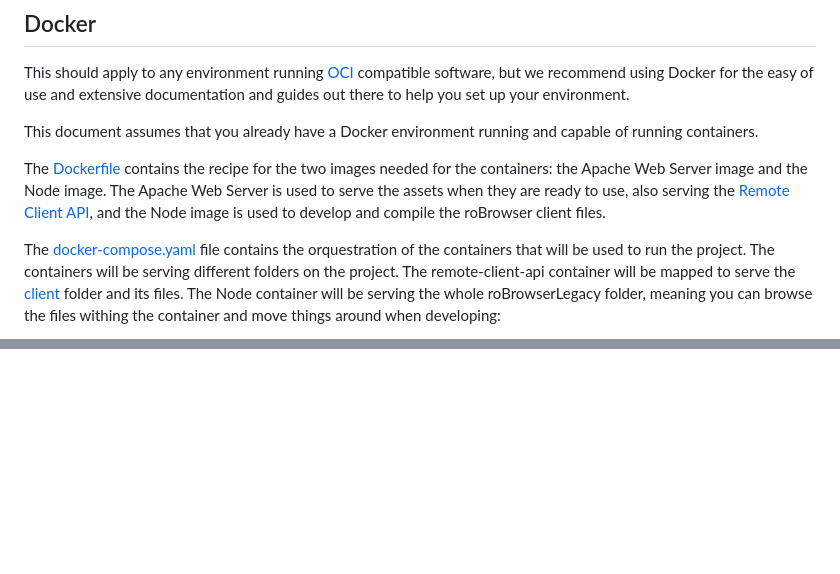
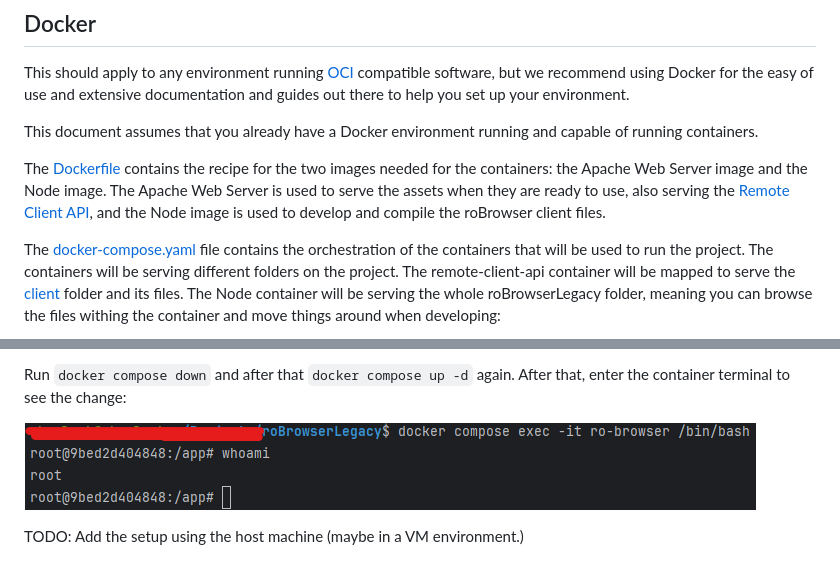
Before and after one commit to MrAntares/roBrowserLegacy, a Markdown page: doc/Environment.md, 2 parts joined by grey strips. GitHub-like rendering; pictures changed too: doc/img/docker-service-nodejs-root-user.png (added); blank space fills up the shorter version.

Commit message:
- Finished the basic explanation about the docker environment;

````diff
--- a/doc/Environment.md
+++ b/doc/Environment.md
@@ -10,7 +10,7 @@ This document assumes that you already have a Docker environment running and cap
 The [Dockerfile](../Dockerfile) contains the recipe for the two images needed for the containers: the Apache Web Server image
 and the Node image. The Apache Web Server is used to serve the assets when they are ready to use, also serving the [Remote Client API](../client), and the Node image is used to develop and compile the roBrowser client files.
 
-The [docker-compose.yaml](../docker-compose.yaml) file contains the orquestration of the containers that will be used to run the project.
+The [docker-compose.yaml](../docker-compose.yaml) file contains the orchestration of the containers that will be used to run the project.
 The containers will be serving different folders on the project. The remote-client-api container will be mapped to serve the [client](../client) folder and its files.
 The Node container will be serving the whole roBrowserLegacy folder, meaning you can browse the files withing the container and move things around when developing:
 
@@ -17,0 +81,5 @@ The Node container will be serving the whole roBrowserLegacy folder, meaning you
+Run ```docker compose down``` and after that ```docker compose up -d``` again. After that, enter the container terminal to see the change:
+
+![](./img/docker-service-nodejs-root-user.png)
+
+TODO: Add the setup using the host machine (maybe in a VM environment.)
````
Also changed, not shown: other parts of doc/Environment.md (+63 -0 lines), doc/img/remote-client-api-example-debug.png (added).
